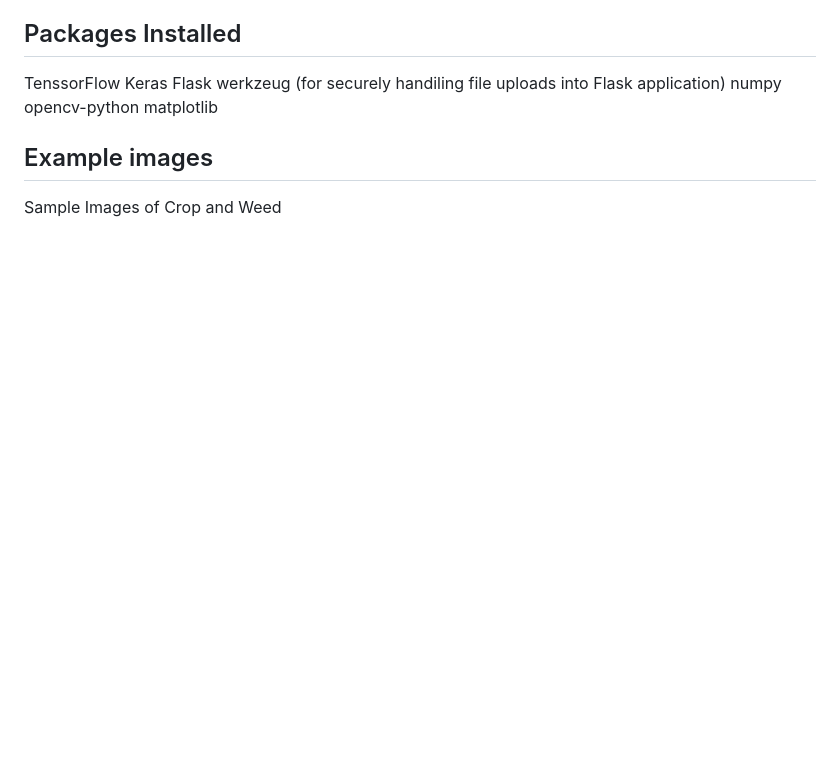
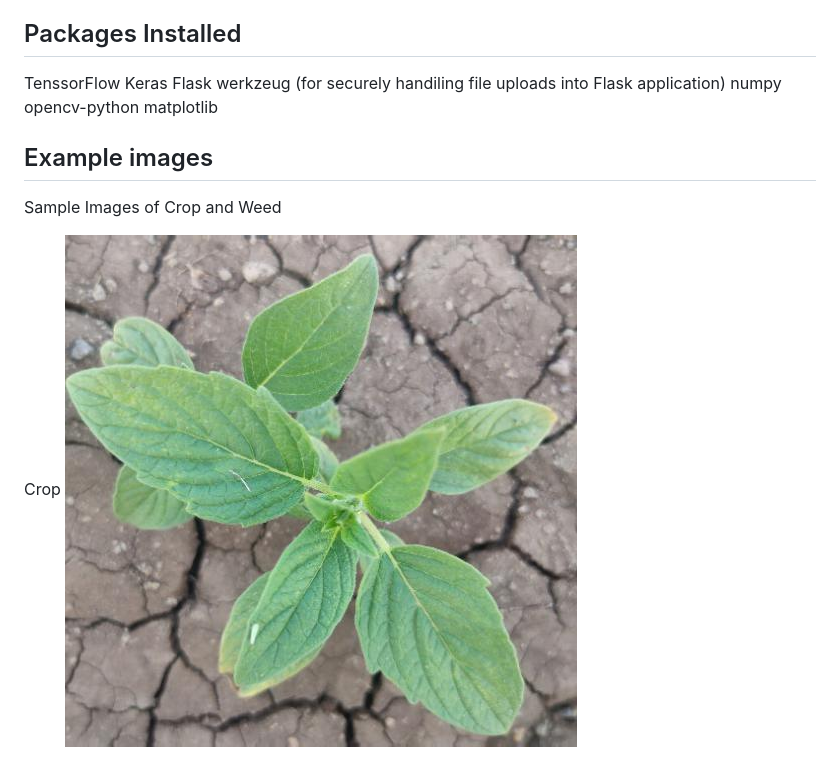
Before and after one commit to Vishweshwar-6/Classification-of-Crops-and-Weeds-Using-CNN, a Markdown page: README.md, the part around the change. Rendered like a GitHub page; blank space fills up the shorter version.

```diff
--- a/README.md
+++ b/README.md
@@ -58,3 +58,6 @@ matplotlib
 
 ## Example images
 Sample Images of Crop and Weed
+
+Crop
+![Alt Text](https://github.com/Vishweshwar-6/Classification-of-Crops-and-Weeds-Using-CNN/blob/main/agri_0_980.jpeg)
```
